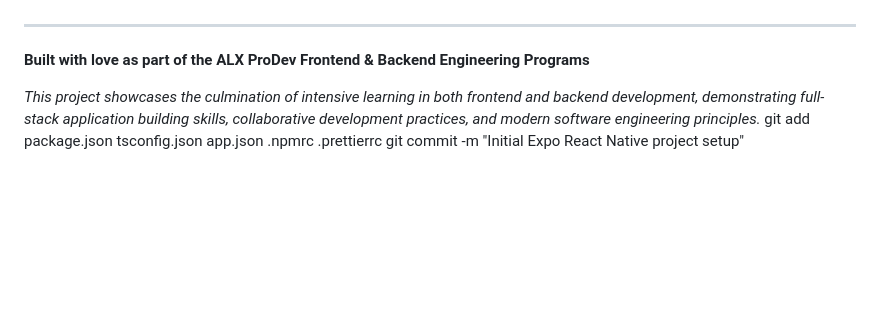
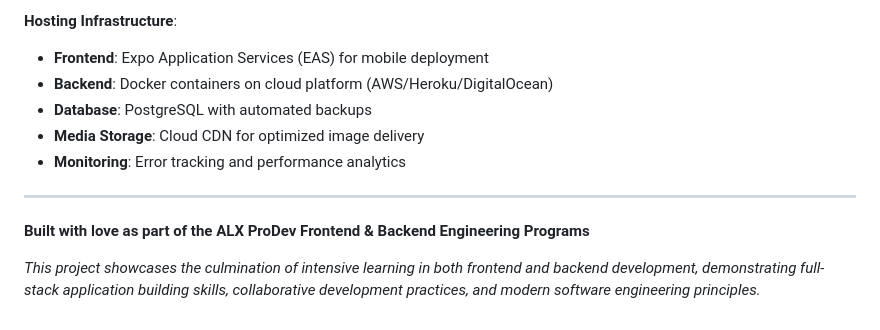
Before and after one commit to imanewkm/alx-project-nexus, a Markdown page: README.md, the part around the change printed below. Drawn GitHub-style; blank space fills up the shorter version.

```diff
--- a/README.md
+++ b/README.md
@@ -264,7 +331,12 @@ GraphQL API available at `/graphql` with schema including:
+**Hosting Infrastructure**:
+- **Frontend**: Expo Application Services (EAS) for mobile deployment
+- **Backend**: Docker containers on cloud platform (AWS/Heroku/DigitalOcean)
+- **Database**: PostgreSQL with automated backups
+- **Media Storage**: Cloud CDN for optimized image delivery
+- **Monitoring**: Error tracking and performance analytics
+
 ---
 
 **Built with love as part of the ALX ProDev Frontend & Backend Engineering Programs**
 
 *This project showcases the culmination of intensive learning in both frontend and backend development, demonstrating full-stack application building skills, collaborative development practices, and modern software engineering principles.*
-git add package.json tsconfig.json app.json .npmrc .prettierrc
-git commit -m "Initial Expo React Native project setup"
```
Also changed, not shown: other parts of README.md (+67 -0 lines).
